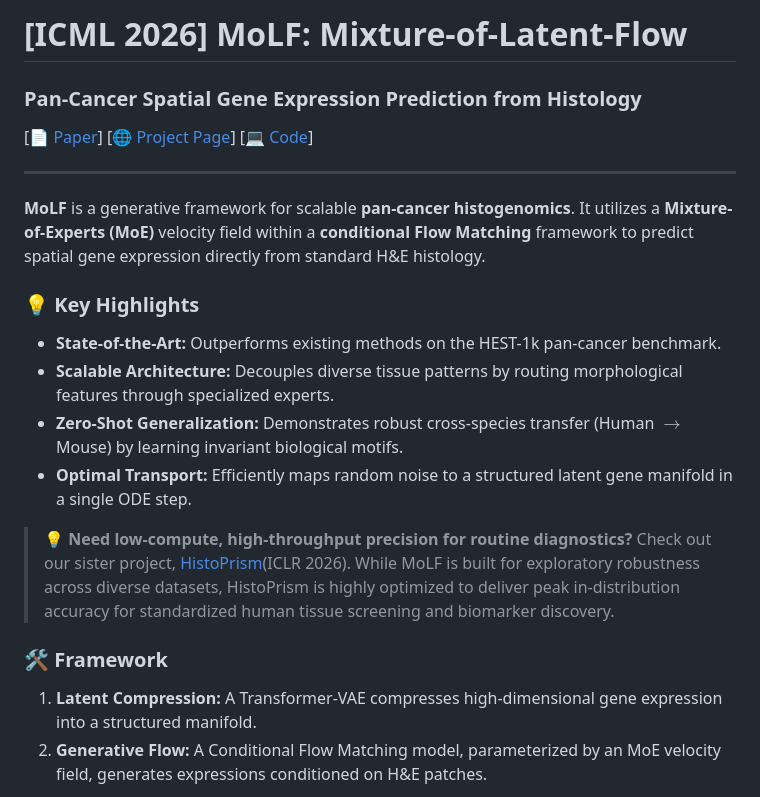
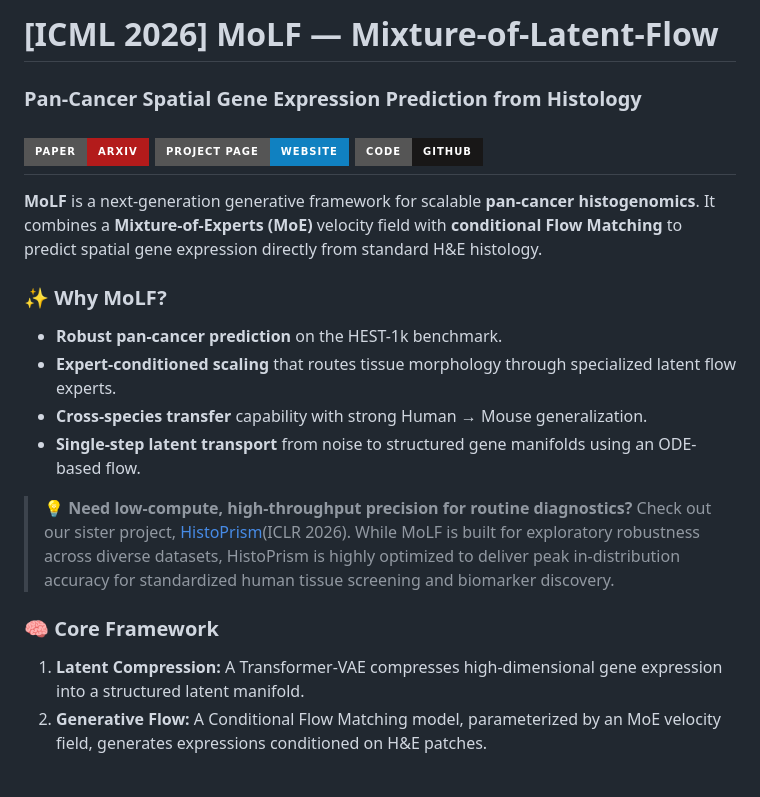
Before and after one commit to susuhu/MoLF, a Markdown page: README.MD, the part around the change. Drawn GitHub-style; badges without logos.

Commit message:
upate readme

```diff
--- a/README.MD
+++ b/README.MD
@@ -1,23 +1,24 @@
-# [ICML 2026] MoLF: Mixture-of-Latent-Flow
+# [ICML 2026] MoLF — Mixture-of-Latent-Flow
 ### Pan-Cancer Spatial Gene Expression Prediction from Histology
 
-[[📄 Paper](http://arxiv.org/abs/2602.02282)] [[🌐 Project Page](https://susuhu.github.io/MoLF/)] [[💻 Code](https://github.com/susuhu/MoLF)]
-
+[![Paper](https://img.shields.io/badge/Paper-arXiv-B31B1B?style=for-the-badge&logo=arxiv&logoColor=white)](http://arxiv.org/abs/2602.02282)
+[![Project Page](https://img.shields.io/badge/Project_Page-Website-1081c1?style=for-the-badge&logo=google-chrome&logoColor=white)](https://susuhu.github.io/MoLF/)
+[![Code](https://img.shields.io/badge/Code-GitHub-181717?style=for-the-badge&logo=github&logoColor=white)](https://github.com/susuhu/MoLF)
 ---
 
-**MoLF** is a generative framework for scalable **pan-cancer histogenomics**. It utilizes a **Mixture-of-Experts (MoE)** velocity field within a **conditional Flow Matching** framework to predict spatial gene expression directly from standard H&E histology.
+**MoLF** is a next-generation generative framework for scalable **pan-cancer histogenomics**. It combines a **Mixture-of-Experts (MoE)** velocity field with **conditional Flow Matching** to predict spatial gene expression directly from standard H&E histology.
 
-### 💡 Key Highlights
-* **State-of-the-Art:** Outperforms existing methods on the HEST-1k pan-cancer benchmark.
-* **Scalable Architecture:** Decouples diverse tissue patterns by routing morphological features through specialized experts.
-* **Zero-Shot Generalization:** Demonstrates robust cross-species transfer (Human $\rightarrow$ Mouse) by learning invariant biological motifs.
-* **Optimal Transport:** Efficiently maps random noise to a structured latent gene manifold in a single ODE step.
+### ✨ Why MoLF?
+* **Robust pan-cancer prediction** on the HEST-1k benchmark.
+* **Expert-conditioned scaling** that routes tissue morphology through specialized latent flow experts.
+* **Cross-species transfer** capability with strong Human → Mouse generalization.
+* **Single-step latent transport** from noise to structured gene manifolds using an ODE-based flow.
 
 > 💡 **Need low-compute, high-throughput precision for routine diagnostics?**
 > Check out our sister project, [HistoPrism](https://github.com/susuhu/HistoPrism)(ICLR 2026). While MoLF is built for exploratory robustness across diverse datasets, HistoPrism is highly optimized to deliver peak in-distribution accuracy for standardized human tissue screening and biomarker discovery.
 
-### 🛠️ Framework
-1.  **Latent Compression:** A Transformer-VAE compresses high-dimensional gene expression into a structured manifold.
+### 🧠 Core Framework
+1. **Latent Compression:** A Transformer-VAE compresses high-dimensional gene expression into a structured latent manifold.
 2.  **Generative Flow:** A Conditional Flow Matching model, parameterized by an MoE velocity field, generates expressions conditioned on H&E patches.
 
 ![MoLF Overview](figures/MoLF_overview.png)
```
